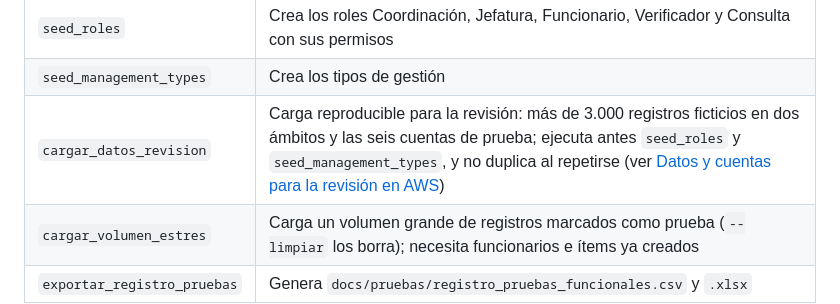
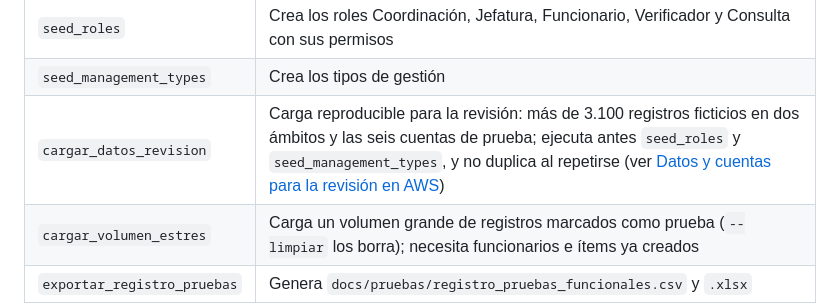
Before and after one commit to yuudhar/proyecto-sgr, a Markdown page: README.md, the part around the change. Drawn GitHub-style.

Commit message:
README: un solo número de registros de revisión (más de 3.100)

```diff
--- a/README.md
+++ b/README.md
@@ -268,7 +268,7 @@ Comandos de datos (`python manage.py <comando>`):
 |---|---|
 | `seed_roles` | Crea los roles Coordinación, Jefatura, Funcionario, Verificador y Consulta con sus permisos |
 | `seed_management_types` | Crea los tipos de gestión |
-| `cargar_datos_revision` | Carga reproducible para la revisión: más de 3.000 registros ficticios en dos ámbitos y las seis cuentas de prueba; ejecuta antes `seed_roles` y `seed_management_types`, y no duplica al repetirse (ver [Datos y cuentas para la revisión en AWS](#datos-y-cuentas-para-la-revisión-en-aws)) |
+| `cargar_datos_revision` | Carga reproducible para la revisión: más de 3.100 registros ficticios en dos ámbitos y las seis cuentas de prueba; ejecuta antes `seed_roles` y `seed_management_types`, y no duplica al repetirse (ver [Datos y cuentas para la revisión en AWS](#datos-y-cuentas-para-la-revisión-en-aws)) |
 | `cargar_volumen_estres` | Carga un volumen grande de registros marcados como prueba (`--limpiar` los borra); necesita funcionarios e ítems ya creados |
 | `exportar_registro_pruebas` | Genera `docs/pruebas/registro_pruebas_funcionales.csv` y `.xlsx` |
 
```
